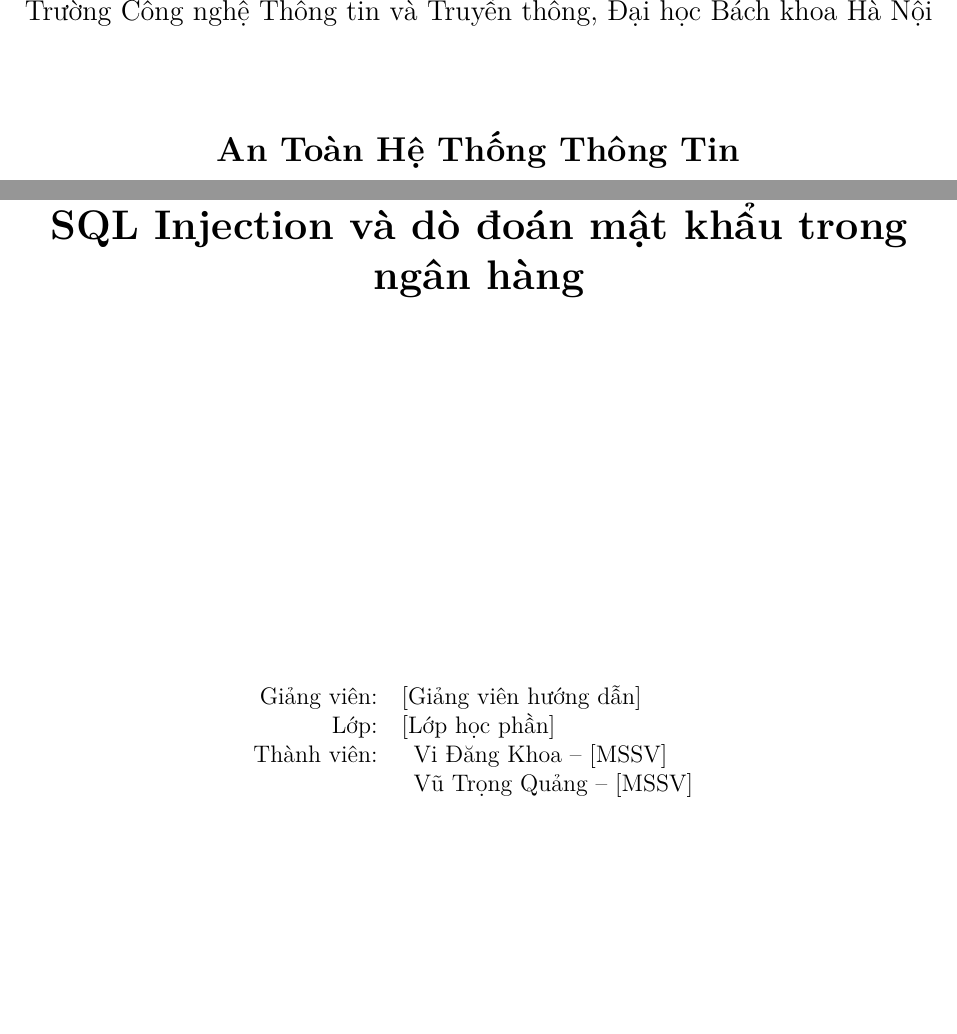
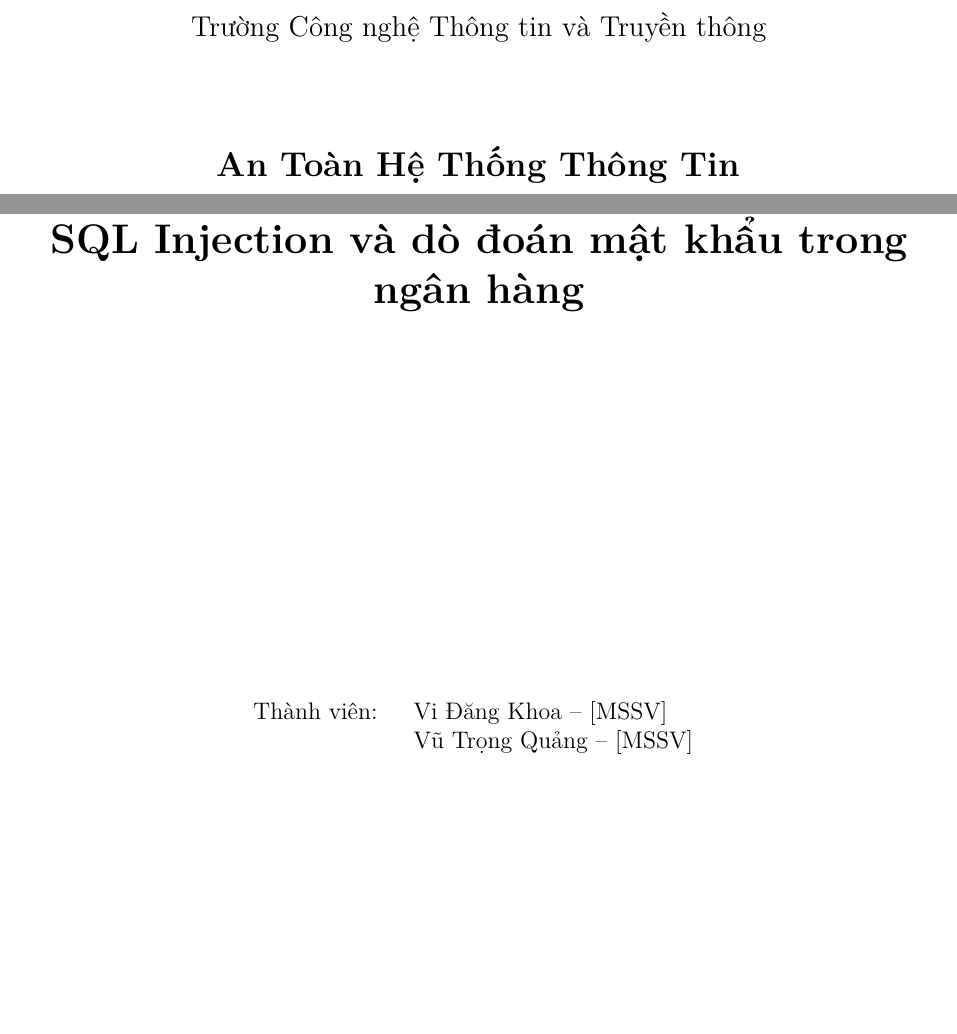
Before and after one commit to vovi102/AnToanHTTT, a LaTeX document (report/technical-report/main.tex, which reads report/technical-report/metadata.tex, report/technical-report/titlepage.tex): two parts of page 1 of 21, joined at a grey line, cut so that both start at the same text. Compiled offline with pdfLaTeX.

Commit message:
docs: refine report cover identity

```diff
--- a/report/technical-report/metadata.tex
+++ b/report/technical-report/metadata.tex
@@ -1,8 +1,7 @@
 % Điền các trường còn lại trước khi nộp bản chính thức.
 \newcommand{\reporttitle}{Thiết kế mô hình RBAC và hệ thống phân tích log dựa trên luật để phát hiện rủi ro SQL Injection và dò đoán mật khẩu trong ngân hàng}
 \newcommand{\coursename}{An Toàn Hệ Thống Thông Tin}
-\newcommand{\institution}{Trường Công nghệ Thông tin và Truyền thông, Đại học Bách khoa Hà Nội}
-\newcommand{\instructor}{[Giảng viên hướng dẫn]}
-\newcommand{\classcode}{[Lớp học phần]}
+\newcommand{\university}{Đại học Bách khoa Hà Nội}
+\newcommand{\school}{Trường Công nghệ Thông tin và Truyền thông}
 \newcommand{\team}{Vi Đăng Khoa -- [MSSV]\\Vũ Trọng Quảng -- [MSSV]}
 \newcommand{\reportdate}{Ngày \number\day~tháng \number\month~năm \number\year}
--- a/report/technical-report/titlepage.tex
+++ b/report/technical-report/titlepage.tex
@@ -1,14 +1,14 @@
 \begin{titlepage}
 \centering
-{\large \institution \par}
+{\large \university \par}
+\vspace{0.25cm}
+{\large \school \par}
 \vspace{1.6cm}
 {\Large \textbf{\coursename}\par}
 \vspace{2.0cm}
 {\LARGE \textbf{\reporttitle}\par}
 \vfill
 \begin{tabular}{rl}
-Giảng viên: & \instructor \\
-Lớp: & \classcode \\
 Thành viên: & \begin{tabular}[t]{l}\team\end{tabular}
 \end{tabular}
 \vfill
```
